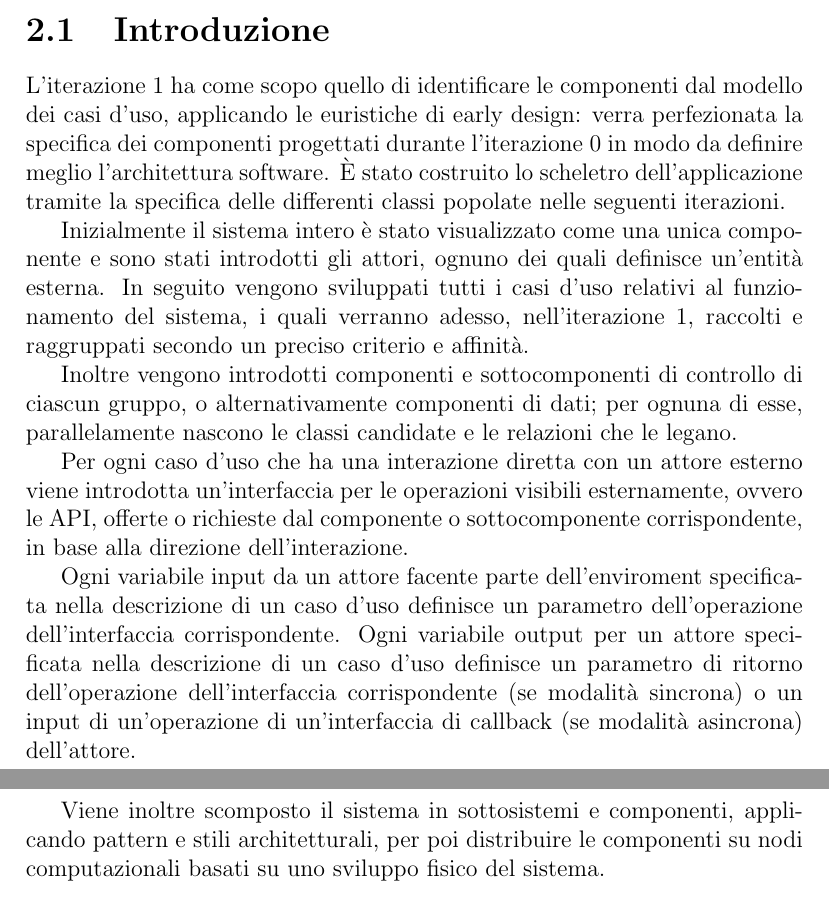
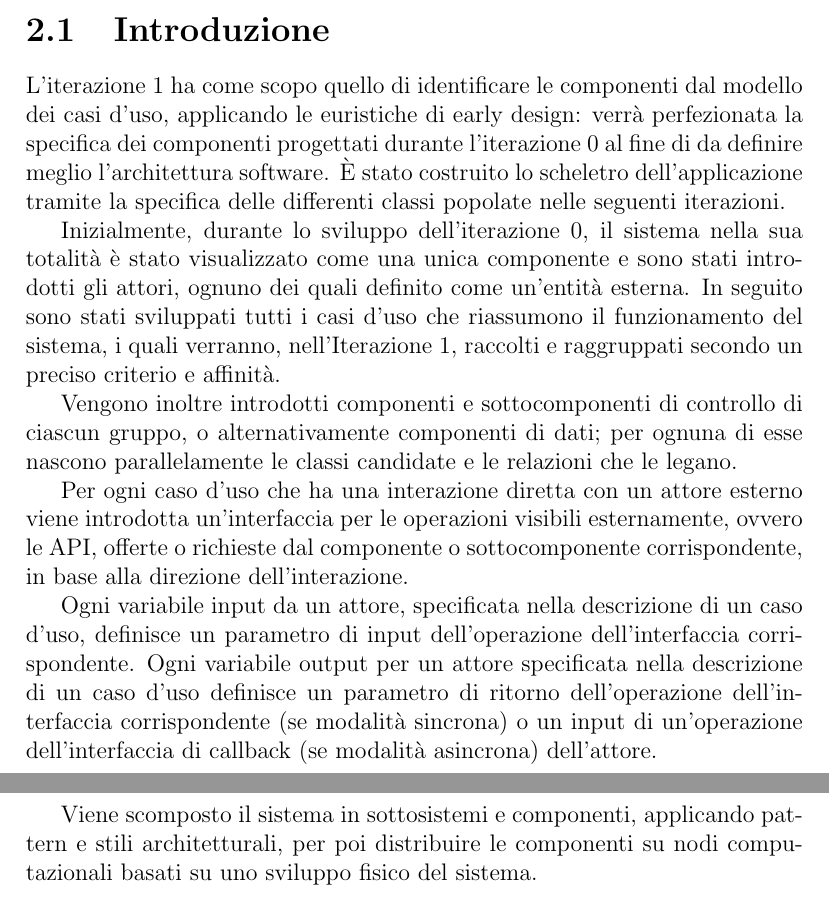
Before and after one commit to slocatelli30/WeMusic, a LaTeX document (documentazione/main.tex, which reads documentazione/iterations/iterazione1.tex): two parts of pages 13 and 14 of 24, joined at a grey line, cut so that both start at the same text. Compiled offline with pdfLaTeX.

Commit message:
minor fixes

```diff
--- a/documentazione/iterations/iterazione1.tex
+++ b/documentazione/iterations/iterazione1.tex
@@ -1,27 +1,34 @@
 \section{Introduzione}
 
-L'iterazione 1 ha come scopo quello di identificare le componenti dal modello dei casi d'uso, applicando le euristiche di early design:
-verra perfezionata la specifica dei componenti progettati durante l'iterazione 0 in modo da definire meglio l'architettura software.
-È stato costruito lo scheletro dell'applicazione tramite la specifica delle differenti classi popolate nelle seguenti iterazioni.
+L'iterazione 1 ha come scopo quello di identificare le componenti dal modello dei casi d'uso,
+applicando le euristiche di early design: verrà perfezionata la specifica dei componenti
+progettati durante l'iterazione 0 al fine di da definire meglio l'architettura software.
+È stato costruito lo scheletro dell'applicazione tramite la specifica delle differenti classi
+popolate nelle seguenti iterazioni.
 
+Inizialmente, durante lo sviluppo dell'iterazione 0, il sistema nella sua totalità è stato
+visualizzato come una unica componente e sono stati
+introdotti gli attori, ognuno dei quali definito come un'entità esterna. In seguito sono stati
+sviluppati tutti i casi d'uso che riassumono il funzionamento del sistema, i quali verranno,
+nell'Iterazione 1, raccolti e raggruppati secondo un preciso criterio e affinità.
 
-Inizialmente il sistema intero è stato visualizzato come una unica componente e sono stati introdotti gli attori, ognuno dei quali
-definisce un'entità esterna. In seguito vengono sviluppati tutti i casi d'uso relativi al funzionamento del sistema, i quali verranno
-adesso, nell'iterazione 1, raccolti e raggruppati secondo un preciso criterio e affinità.
+Vengono inoltre introdotti componenti e sottocomponenti di controllo di ciascun gruppo, o
+alternativamente componenti di dati; per ognuna di esse nascono parallelamente le classi
+candidate e le relazioni che le legano.
 
-Inoltre vengono introdotti componenti e sottocomponenti di controllo di ciascun gruppo, o alternativamente componenti di dati;
-per ognuna di esse, parallelamente nascono le classi candidate e le relazioni che le legano.
+Per ogni caso d'uso che ha una interazione diretta con un attore esterno viene introdotta
+un'interfaccia per le operazioni visibili esternamente, ovvero le API, offerte o richieste
+dal componente o sottocomponente corrispondente, in base alla direzione dell'interazione.
 
-Per ogni caso d'uso che ha una interazione diretta con un attore esterno viene introdotta un'interfaccia per le operazioni visibili
-esternamente, ovvero le API, offerte o richieste dal componente o sottocomponente corrispondente, in base alla direzione dell'interazione.
+Ogni variabile input da un attore, specificata nella descrizione di un caso d'uso,
+definisce un parametro di input dell'operazione dell'interfaccia corrispondente.
+Ogni variabile output per un attore specificata nella descrizione di un caso d'uso
+definisce un parametro di ritorno dell'operazione dell'interfaccia corrispondente
+(se modalità sincrona) o un input di un'operazione dell'interfaccia di callback (se modalità asincrona) dell'attore.
 
-Ogni variabile input da un attore facente parte dell'enviroment specificata nella descrizione di un caso d'uso definisce un parametro
-dell'operazione dell'interfaccia corrispondente. Ogni variabile output per un attore specificata nella descrizione di un caso d'uso
-definisce un parametro di ritorno dell'operazione dell'interfaccia corrispondente (se modalità sincrona) o un input di un'operazione
-di un'interfaccia di callback (se modalità asincrona) dell'attore.
-
-Viene inoltre scomposto il sistema in sottosistemi e componenti, applicando pattern e stili architetturali, per poi distribuire le
-componenti su nodi computazionali basati su uno sviluppo fisico del sistema.
+Viene scomposto il sistema in sottosistemi e componenti, applicando pattern e
+stili architetturali, per poi distribuire le componenti su nodi computazionali basati su
+uno sviluppo fisico del sistema.
 
 
 
```
